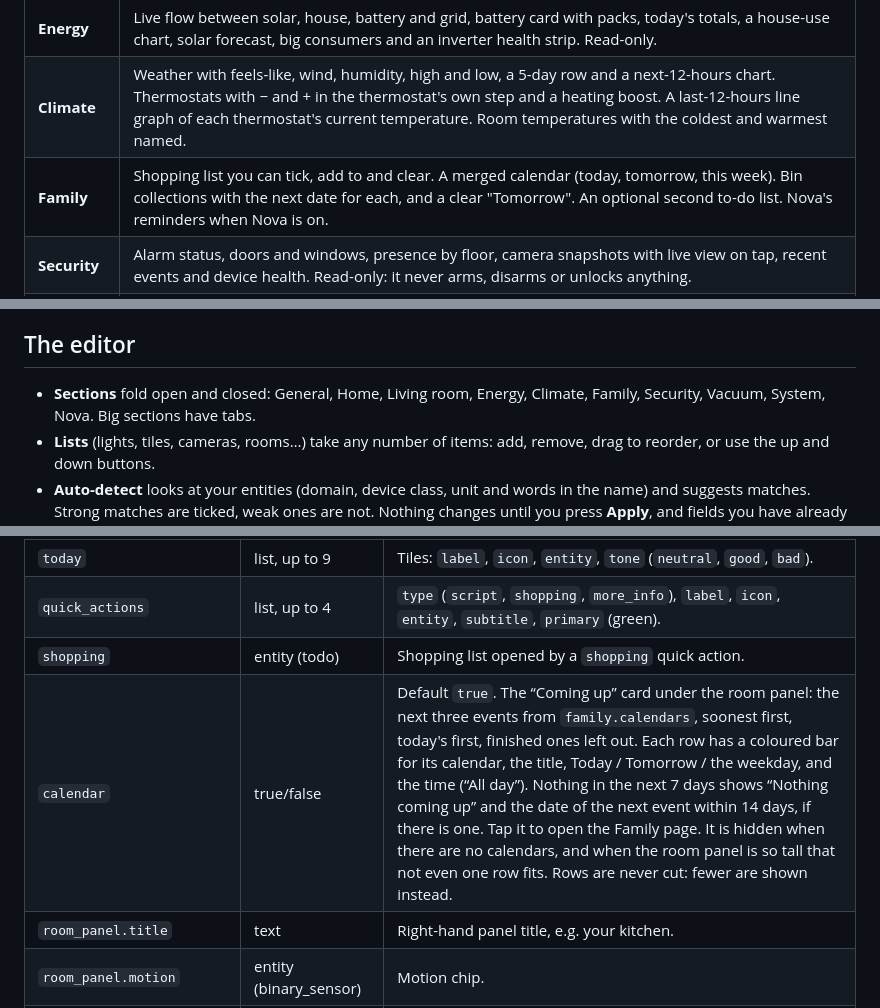
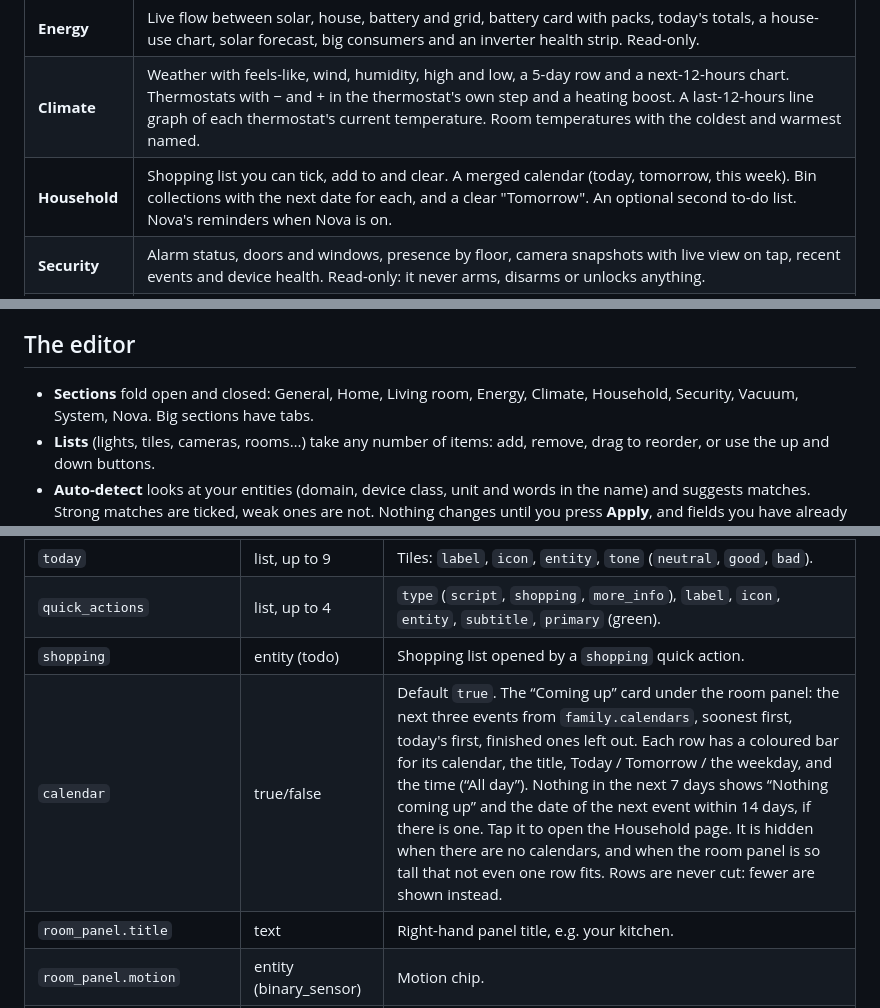
Before and after one commit to abz2much/oriel, a Markdown page: README.md, 3 parts joined by grey strips. Drawn GitHub-style.

```diff
--- a/README.md
+++ b/README.md
@@ -14,7 +14,7 @@ Every page and every section is optional. You set it up with a visual editor; YA
 | **Living room** | Room status, doors and windows, blinds, speaker, scenes, lights with brightness/white/colour, streamer selector, now playing, TV inputs, movie mode, apps and a remote. |
 | **Energy** | Live flow between solar, house, battery and grid, battery card with packs, today's totals, a house-use chart, solar forecast, big consumers and an inverter health strip. Read-only. |
 | **Climate** | Weather with feels-like, wind, humidity, high and low, a 5-day row and a next-12-hours chart. Thermostats with − and + in the thermostat's own step and a heating boost. A last-12-hours line graph of each thermostat's current temperature. Room temperatures with the coldest and warmest named. |
-| **Family** | Shopping list you can tick, add to and clear. A merged calendar (today, tomorrow, this week). Bin collections with the next date for each, and a clear "Tomorrow". An optional second to-do list. Nova's reminders when Nova is on. |
+| **Household** | Shopping list you can tick, add to and clear. A merged calendar (today, tomorrow, this week). Bin collections with the next date for each, and a clear "Tomorrow". An optional second to-do list. Nova's reminders when Nova is on. |
 | **Security** | Alarm status, doors and windows, presence by floor, camera snapshots with live view on tap, recent events and device health. Read-only: it never arms, disarms or unlocks anything. |
 | **Vacuum** | One or more robot vacuums: status, controls with confirm steps, cleaning settings, schedule, and for Dreame vacuums the room map, parts and base station. |
 | **Nova** | Chat and controls for the separate Nova assistant integration. Off unless you turn it on. |
@@ -131,7 +146,7 @@ With nothing set you get the greeting, the clock, a plain glass house and the Sy
 
 ## The editor
 
-- **Sections** fold open and closed: General, Home, Living room, Energy, Climate, Family, Security, Vacuum, System, Nova. Big sections have tabs.
+- **Sections** fold open and closed: General, Home, Living room, Energy, Climate, Household, Security, Vacuum, System, Nova. Big sections have tabs.
 - **Lists** (lights, tiles, cameras, rooms…) take any number of items: add, remove, drag to reorder, or use the up and down buttons.
 - **Auto-detect** looks at your entities (domain, device class, unit and words in the name) and suggests matches. Strong matches are ticked, weak ones are not. Nothing changes until you press **Apply**, and fields you have already filled are never touched.
 - **Warnings** appear as you type when an entity does not exist, is the wrong type for the field, or is not a valid entity ID. They never stop you saving; a missing entity just shows “–” on the tablet.
@@ -188,7 +204,7 @@ nova: { ... }
 | `today` | list, up to 9 | Tiles: `label`, `icon`, `entity`, `tone` (`neutral`, `good`, `bad`). |
 | `quick_actions` | list, up to 4 | `type` (`script`, `shopping`, `more_info`), `label`, `icon`, `entity`, `subtitle`, `primary` (green). |
 | `shopping` | entity (todo) | Shopping list opened by a `shopping` quick action. |
-| `calendar` | true/false | Default `true`. The “Coming up” card under the room panel: the next three events from `family.calendars`, soonest first, today's first, finished ones left out. Each row has a coloured bar for its calendar, the title, Today / Tomorrow / the weekday, and the time (“All day”). Nothing in the next 7 days shows “Nothing coming up” and the date of the next event within 14 days, if there is one. Tap it to open the Family page. It is hidden when there are no calendars, and when the room panel is so tall that not even one row fits. Rows are never cut: fewer are shown instead. |
+| `calendar` | true/false | Default `true`. The “Coming up” card under the room panel: the next three events from `family.calendars`, soonest first, today's first, finished ones left out. Each row has a coloured bar for its calendar, the title, Today / Tomorrow / the weekday, and the time (“All day”). Nothing in the next 7 days shows “Nothing coming up” and the date of the next event within 14 days, if there is one. Tap it to open the Household page. It is hidden when there are no calendars, and when the room panel is so tall that not even one row fits. Rows are never cut: fewer are shown instead. |
 | `room_panel.title` | text | Right-hand panel title, e.g. your kitchen. |
 | `room_panel.motion` | entity (binary_sensor) | Motion chip. |
 | `room_panel.lights` | list | `name`, `entity` (light or switch), `icon`, `all_off` (include in “All lights off”, default true). |
```
Also changed, not shown: other parts of README.md (+24 -6 lines), CHANGELOG.md (+15 -0 lines), docs/screenshots/scene-energy.jpg (added), docs/screenshots/scene-household.jpg (added), 14 other files.
